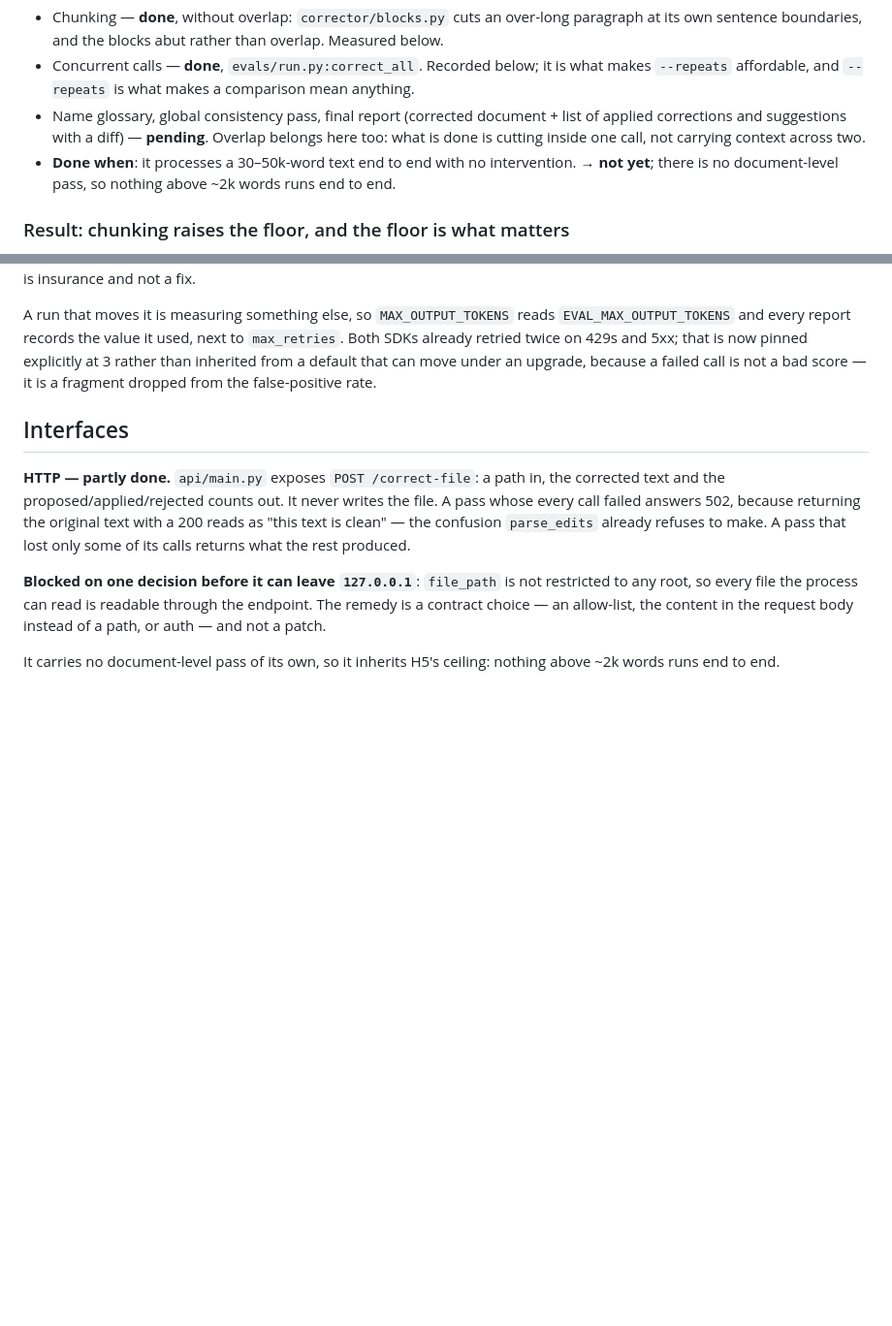
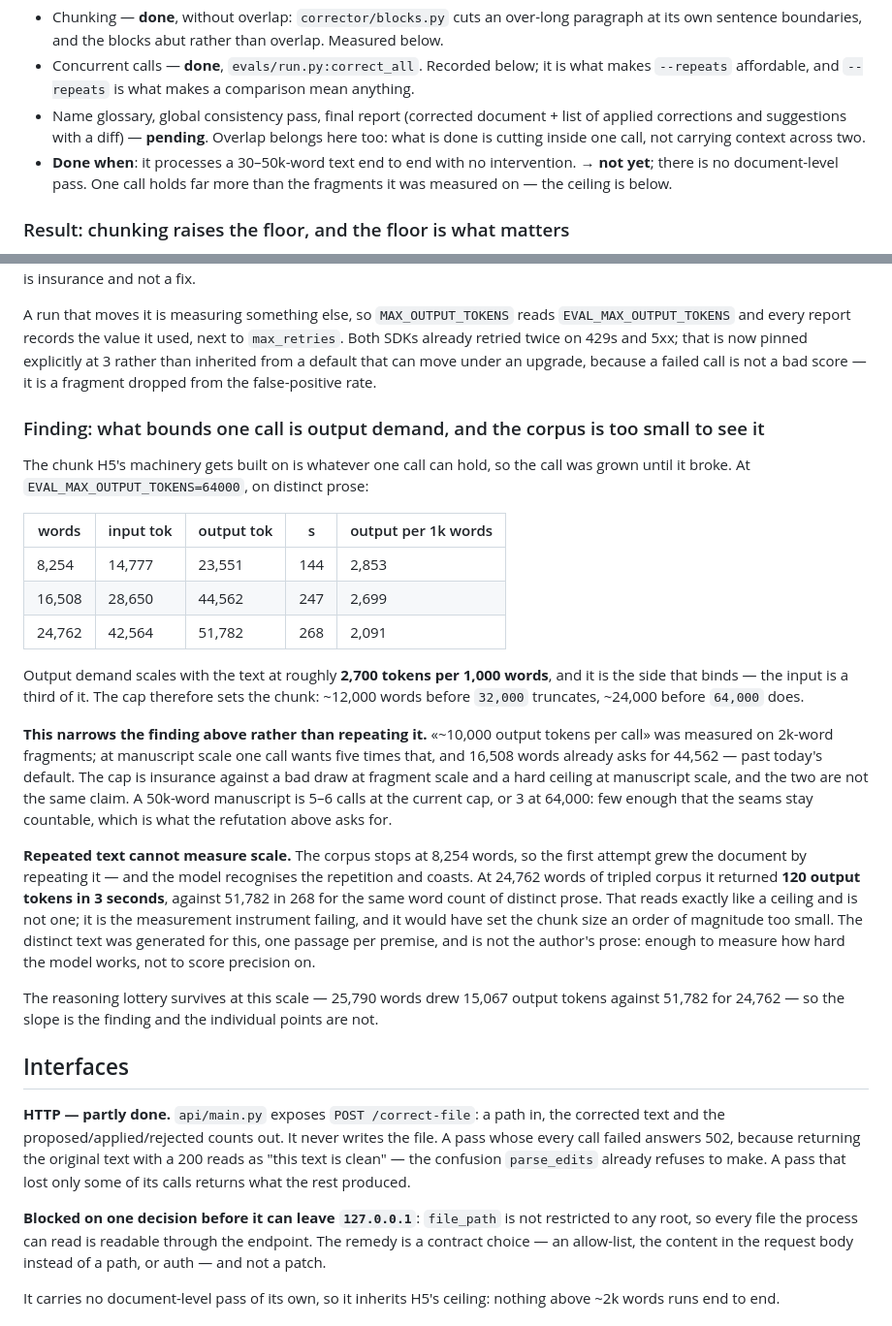
Before and after one commit to htarrega/editor-agent, a Markdown page: docs/PLAN.md, 2 parts joined by grey strips. Shown at 97% size. Rendered like a GitHub page; blank space fills up the shorter version.

Commit message:
Record what bounds a single call, and how the corpus hid it
The chunk H5 has to be built on is whatever one call holds, and that turns out
to be set by output demand — about 2,700 tokens per 1,000 words — not by the
input side, which is a third of it. Today's 32,000 cap therefore truncates above
roughly 12,000 words, which the fragment-scale figure already in this section
does not predict: it was measured on 2k-word fragments and a manuscript-scale
call wants five times it.

The first attempt to measure this grew the document by repeating the corpus,
because the corpus stops at 8,254 words. The model notices the repetition and
stops working — 120 output tokens in 3 seconds for 24,762 words, against 51,782
in 268 for the same count of distinct prose. Recorded as a warning, because it
looks exactly like a ceiling and would have set the chunk an order of magnitude
too small.

Co-Authored-By: Claude Opus 5 <noreply@anthropic.com>

```diff
--- a/docs/PLAN.md
+++ b/docs/PLAN.md
@@ -327,7 +327,8 @@ therefore worth validating in code rather than trusting to the prompt.
   corrections and suggestions with a diff) — **pending**. Overlap belongs here too: what is
   done is cutting inside one call, not carrying context across two.
 - **Done when**: it processes a 30–50k-word text end to end with no intervention. → **not
-  yet**; there is no document-level pass, so nothing above ~2k words runs end to end.
+  yet**; there is no document-level pass. One call holds far more than the fragments it was
+  measured on — the ceiling is below.
 
 ### Result: chunking raises the floor, and the floor is what matters
 
@@ -462,6 +463,40 @@ Both SDKs already retried twice on 429s and 5xx; that is now pinned explicitly a
 than inherited from a default that can move under an upgrade, because a failed call is not a
 bad score — it is a fragment dropped from the false-positive rate.
 
+### Finding: what bounds one call is output demand, and the corpus is too small to see it
+
+The chunk H5's machinery gets built on is whatever one call can hold, so the call was grown
+until it broke. At `EVAL_MAX_OUTPUT_TOKENS=64000`, on distinct prose:
+
+| words | input tok | output tok | s | output per 1k words |
+|---|---|---|---|---|
+| 8,254 | 14,777 | 23,551 | 144 | 2,853 |
+| 16,508 | 28,650 | 44,562 | 247 | 2,699 |
+| 24,762 | 42,564 | 51,782 | 268 | 2,091 |
+
+Output demand scales with the text at roughly **2,700 tokens per 1,000 words**, and it is the
+side that binds — the input is a third of it. The cap therefore sets the chunk: ~12,000 words
+before `32,000` truncates, ~24,000 before `64,000` does.
+
+**This narrows the finding above rather than repeating it.** «~10,000 output tokens per call»
+was measured on 2k-word fragments; at manuscript scale one call wants five times that, and
+16,508 words already asks for 44,562 — past today's default. The cap is insurance against a
+bad draw at fragment scale and a hard ceiling at manuscript scale, and the two are not the
+same claim. A 50k-word manuscript is 5–6 calls at the current cap, or 3 at 64,000: few enough
+that the seams stay countable, which is what the refutation above asks for.
+
+**Repeated text cannot measure scale.** The corpus stops at 8,254 words, so the first attempt
+grew the document by repeating it — and the model recognises the repetition and coasts. At
+24,762 words of tripled corpus it returned **120 output tokens in 3 seconds**, against 51,782
+in 268 for the same word count of distinct prose. That reads exactly like a ceiling and is
+not one; it is the measurement instrument failing, and it would have set the chunk size an
+order of magnitude too small. The distinct text was generated for this, one passage per
+premise, and is not the author's prose: enough to measure how hard the model works, not to
+score precision on.
+
+The reasoning lottery survives at this scale — 25,790 words drew 15,067 output tokens against
+51,782 for 24,762 — so the slope is the finding and the individual points are not.
+
 ## Interfaces
 
 **HTTP — partly done.** `api/main.py` exposes `POST /correct-file`: a path in, the corrected
```
